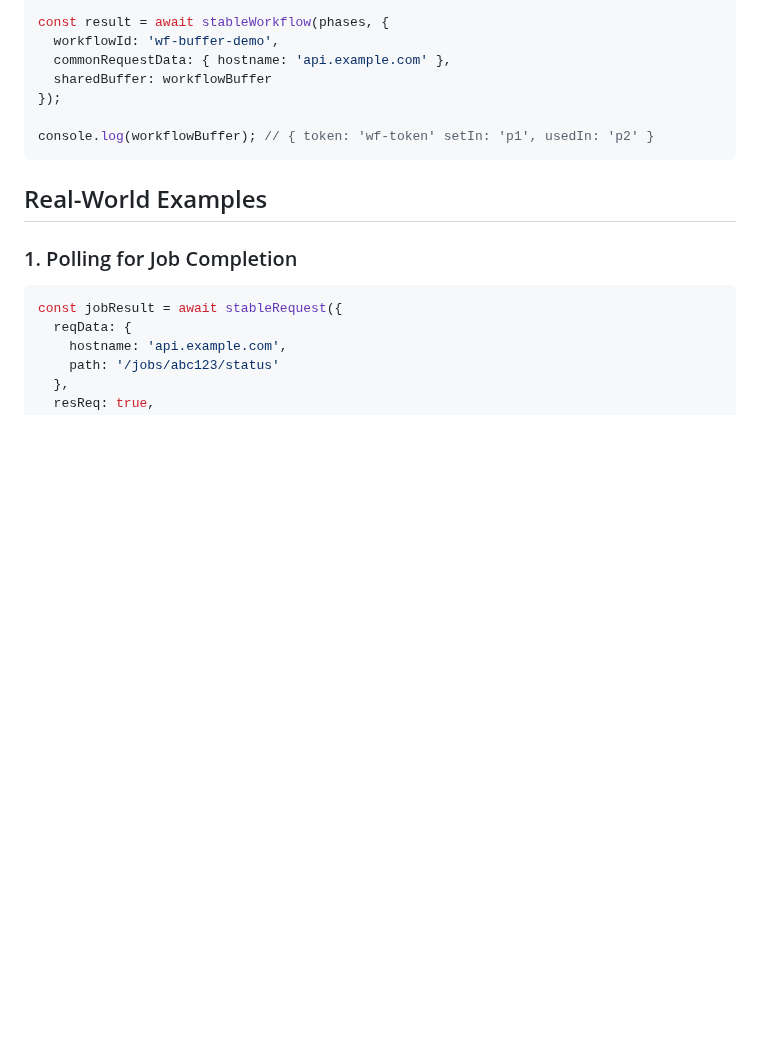
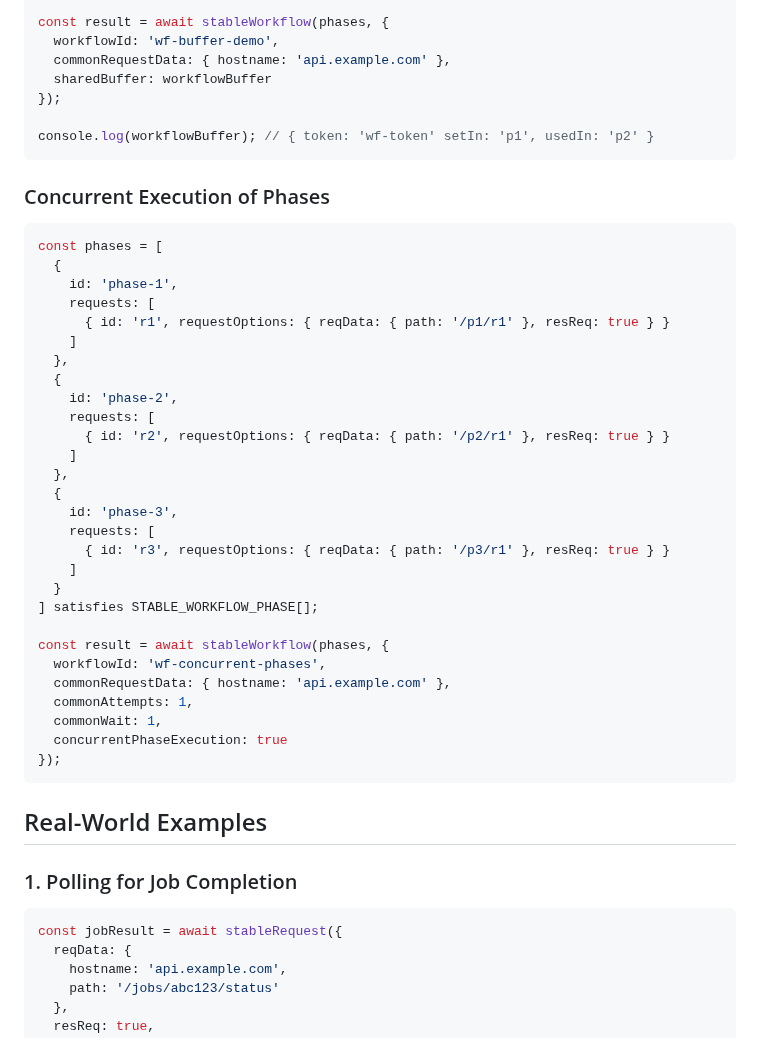
Before and after one commit to Emmvish/stable-infra, a Markdown page: README.md, the part around one of its changes. Rendered like a GitHub page; blank space fills up the shorter version.

Commit message:
Document concurrent execution of workflow phases
Added section on concurrent execution of phases with example code.

````diff
--- a/README.md
+++ b/README.md
@@ -1341,7 +1346,38 @@ const result = await stableWorkflow(phases, {
 
 console.log(workflowBuffer); // { token: 'wf-token' setIn: 'p1', usedIn: 'p2' }
 ```
-
+### Concurrent Execution of Phases
+
+```typescript
+const phases = [
+  {
+    id: 'phase-1',
+    requests: [
+      { id: 'r1', requestOptions: { reqData: { path: '/p1/r1' }, resReq: true } }
+    ]
+  },
+  {
+    id: 'phase-2',
+    requests: [
+      { id: 'r2', requestOptions: { reqData: { path: '/p2/r1' }, resReq: true } }
+    ]
+  },
+  {
+    id: 'phase-3',
+    requests: [
+      { id: 'r3', requestOptions: { reqData: { path: '/p3/r1' }, resReq: true } }
+    ]
+  }
+] satisfies STABLE_WORKFLOW_PHASE[];
+
+const result = await stableWorkflow(phases, {
+  workflowId: 'wf-concurrent-phases',
+  commonRequestData: { hostname: 'api.example.com' },
+  commonAttempts: 1,
+  commonWait: 1,
+  concurrentPhaseExecution: true
+});
+```
 
 ## Real-World Examples
 
````
Also changed, not shown: other parts of README.md (+5 -0 lines).
